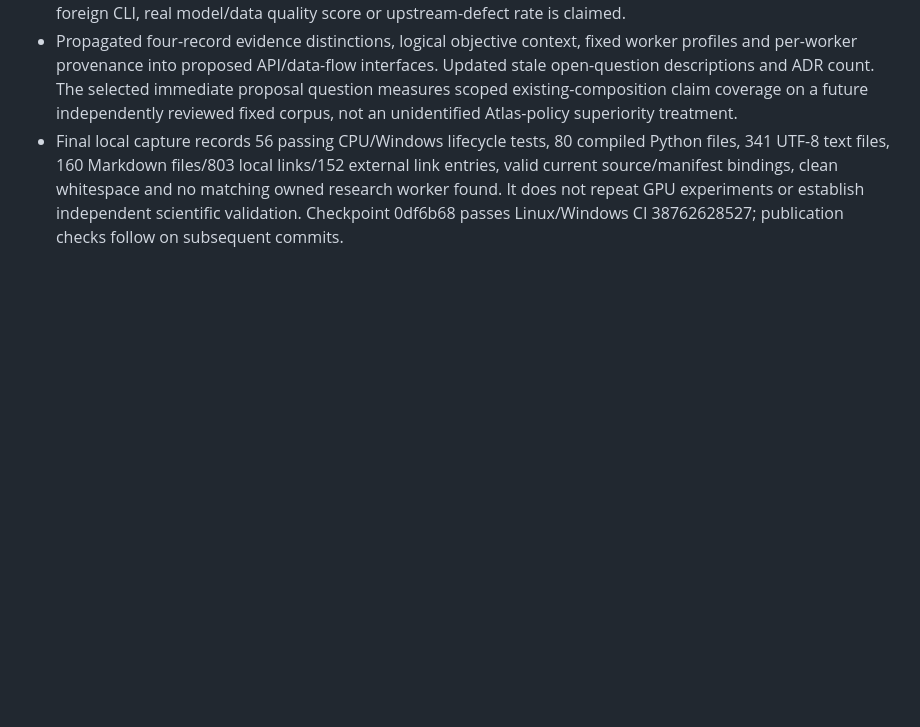
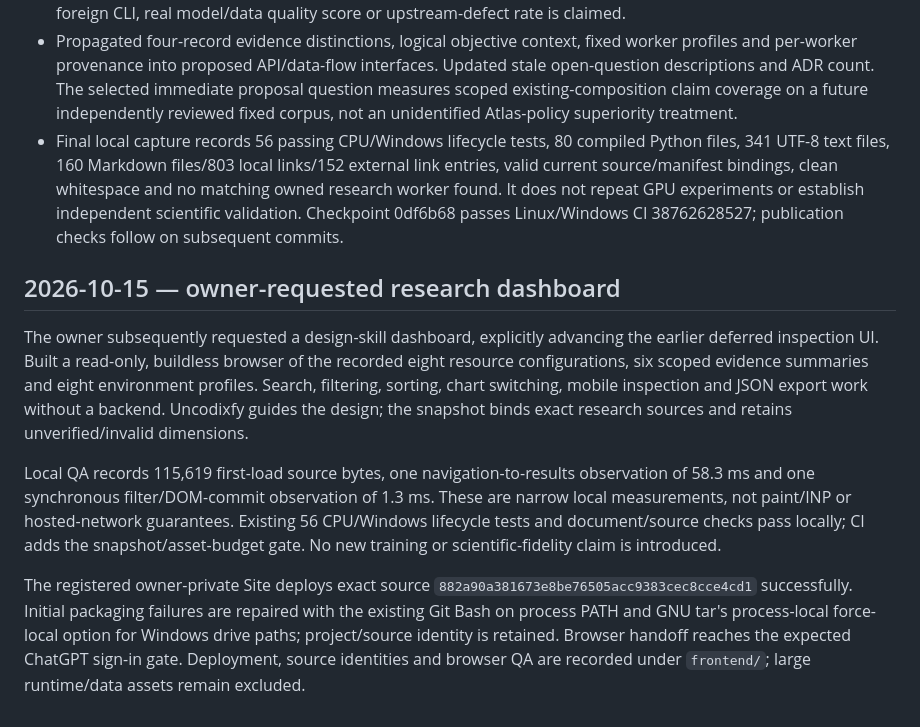
Before and after one commit to andrewkernel/atlas, a Markdown page: docs/research/12-research-log.md, the part around the change. Rendered like a GitHub page; blank space fills up the shorter version.

```diff
--- a/docs/research/12-research-log.md
+++ b/docs/research/12-research-log.md
@@ -267,3 +267,11 @@ This is a bounded initial research/engineering investigation, not five hours of
 - Source/protocol freeze fab240a precedes execution of six selected reviewed metric functions on four invented-data cases. The complete three-question mapping scores 33.33; omitting a predetermined wrong answer gives 50 over two. Explicit full IDs instead raise KeyError; all missing default aggregation raises ZeroDivisionError. The research wrapper guard rejects missing/unexpected IDs. This prospectively extends the text-only review; no full foreign CLI, real model/data quality score or upstream-defect rate is claimed.
 - Propagated four-record evidence distinctions, logical objective context, fixed worker profiles and per-worker provenance into proposed API/data-flow interfaces. Updated stale open-question descriptions and ADR count. The selected immediate proposal question measures scoped existing-composition claim coverage on a future independently reviewed fixed corpus, not an unidentified Atlas-policy superiority treatment.
 - Final local capture records 56 passing CPU/Windows lifecycle tests, 80 compiled Python files, 341 UTF-8 text files, 160 Markdown files/803 local links/152 external link entries, valid current source/manifest bindings, clean whitespace and no matching owned research worker found. It does not repeat GPU experiments or establish independent scientific validation. Checkpoint 0df6b68 passes Linux/Windows CI 38762628527; publication checks follow on subsequent commits.
+
+## 2026-10-15 — owner-requested research dashboard
+
+The owner subsequently requested a design-skill dashboard, explicitly advancing the earlier deferred inspection UI. Built a read-only, buildless browser of the recorded eight resource configurations, six scoped evidence summaries and eight environment profiles. Search, filtering, sorting, chart switching, mobile inspection and JSON export work without a backend. Uncodixfy guides the design; the snapshot binds exact research sources and retains unverified/invalid dimensions.
+
+Local QA records 115,619 first-load source bytes, one navigation-to-results observation of 58.3 ms and one synchronous filter/DOM-commit observation of 1.3 ms. These are narrow local measurements, not paint/INP or hosted-network guarantees. Existing 56 CPU/Windows lifecycle tests and document/source checks pass locally; CI adds the snapshot/asset-budget gate. No new training or scientific-fidelity claim is introduced.
+
+The registered owner-private Site deploys exact source `882a90a381673e8be76505acc9383cec8cce4cd1` successfully. Initial packaging failures are repaired with the existing Git Bash on process PATH and GNU tar's process-local force-local option for Windows drive paths; project/source identity is retained. Browser handoff reaches the expected ChatGPT sign-in gate. Deployment, source identities and browser QA are recorded under `frontend/`; large runtime/data assets remain excluded.
```
Also changed, not shown: README.md (+1 -1 lines).
